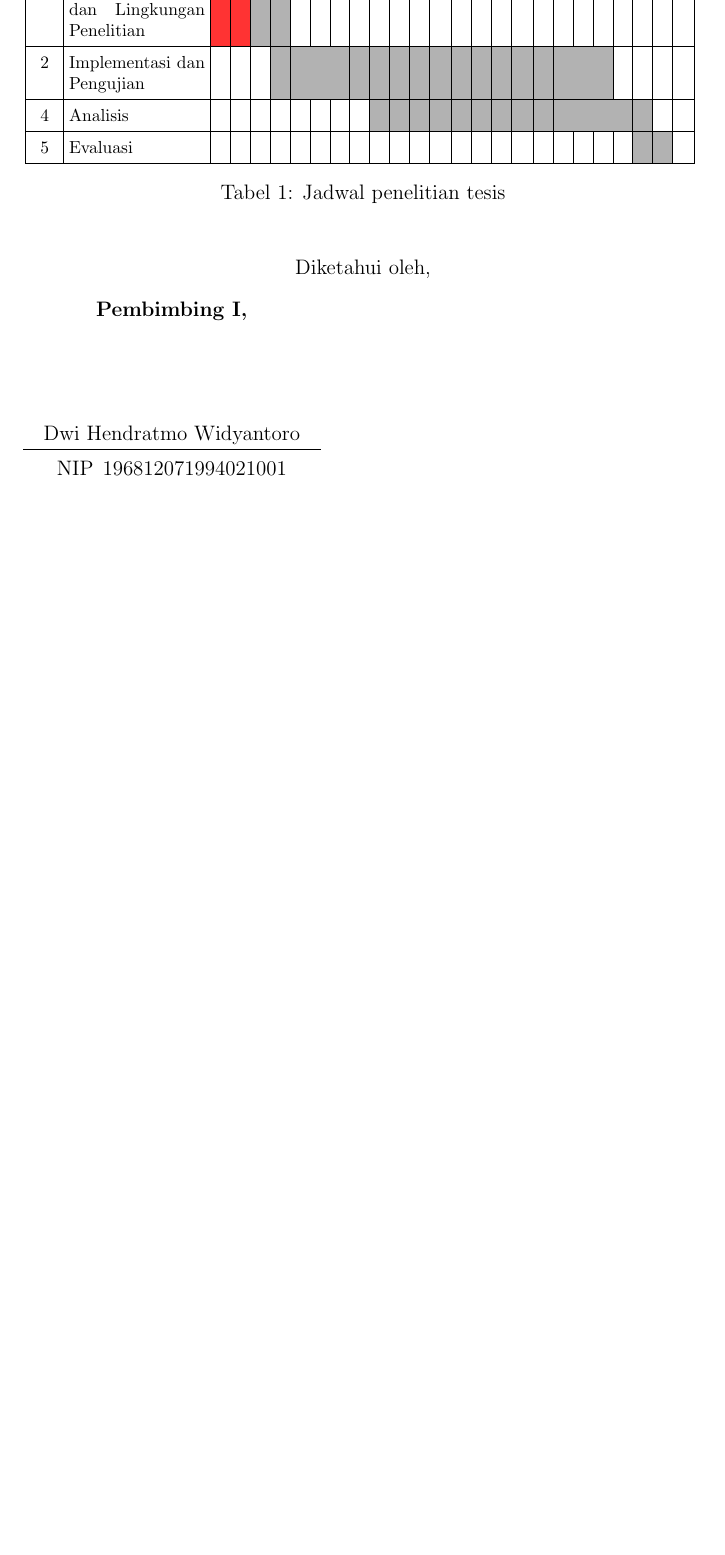
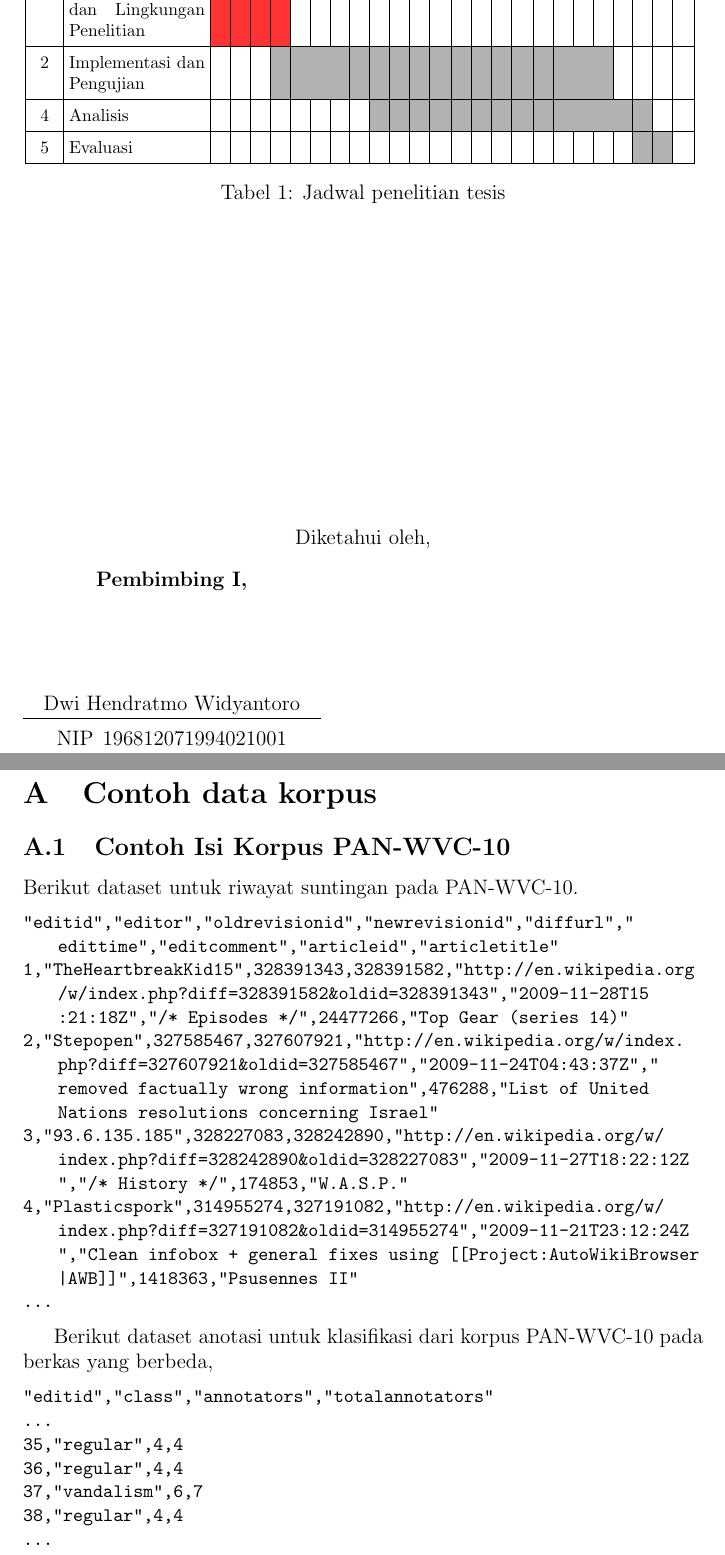
Before and after one commit to shuLhan/thesis, a LaTeX thesis (progress-report/Muhamad_Sulhan_23513014_-_Thesis_Progress_Report.tex): part of page 5 of 5 before the commit and two parts of pages 6 and 7 of 8 after it, the two joined at a grey line, cut so that both start at the same text, the shorter picture padded with empty space. Compiled offline with pdfLaTeX.

Commit message:
Update progress for week III and add appendix pages.

```diff
--- a/progress-report/Muhamad_Sulhan_23513014_-_Thesis_Progress_Report.tex
+++ b/progress-report/Muhamad_Sulhan_23513014_-_Thesis_Progress_Report.tex
@@ -237,8 +279,7 @@ Warna merah menandakan minggu dari laporan progres ini, untuk warna abu-abu mena
 			1 & 2 & 3 & 4\\
 		\hline
 		1 & Persiapan\ \  Data dan\ \ Lingkungan Penelitian &
-			\progresscell{2}
-			\fillcell{2}
+			\progresscell{4}
 			\emptycell{19}{1}
 		\hline
 		2 & Implementasi dan Pengujian &
@@ -276,3 +318,32 @@ Warna merah menandakan minggu dari laporan progres ini, untuk warna abu-abu mena
 %%
 %%}}}
 
+\newpage
+\appendix
+%%{{{ Appendix : Corpora
+\section{Contoh data korpus}
+
+\subsection{Contoh Isi Korpus PAN-WVC-10}
+
+Berikut dataset untuk riwayat suntingan pada PAN-WVC-10.
+
+\begin{lstlisting}
+"editid","editor","oldrevisionid","newrevisionid","diffurl","edittime","editcomment","articleid","articletitle"
+1,"TheHeartbreakKid15",328391343,328391582,"http://en.wikipedia.org/w/index.php?diff=328391582&oldid=328391343","2009-11-28T15:21:18Z","/* Episodes */",24477266,"Top Gear (series 14)"
+2,"Stepopen",327585467,327607921,"http://en.wikipedia.org/w/index.php?diff=327607921&oldid=327585467","2009-11-24T04:43:37Z","removed factually wrong information",476288,"List of United Nations resolutions concerning Israel"
+3,"93.6.135.185",328227083,328242890,"http://en.wikipedia.org/w/index.php?diff=328242890&oldid=328227083","2009-11-27T18:22:12Z","/* History */",174853,"W.A.S.P."
+4,"Plasticspork",314955274,327191082,"http://en.wikipedia.org/w/index.php?diff=327191082&oldid=314955274","2009-11-21T23:12:24Z","Clean infobox + general fixes using [[Project:AutoWikiBrowser|AWB]]",1418363,"Psusennes II"
+...
+\end{lstlisting}
+
+Berikut dataset anotasi untuk klasifikasi dari korpus PAN-WVC-10 pada berkas yang berbeda,
+
+\begin{lstlisting}
+"editid","class","annotators","totalannotators"
+...
+35,"regular",4,4
+36,"regular",4,4
+37,"vandalism",6,7
+38,"regular",4,4
+...
+\end{lstlisting}
```
Also changed, not shown: progress-report/Muhamad_Sulhan_23513014_-_Thesis_Progress_Report.tex (88 more changed lines).
